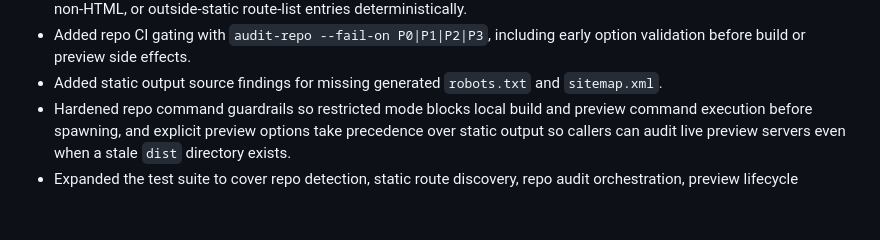
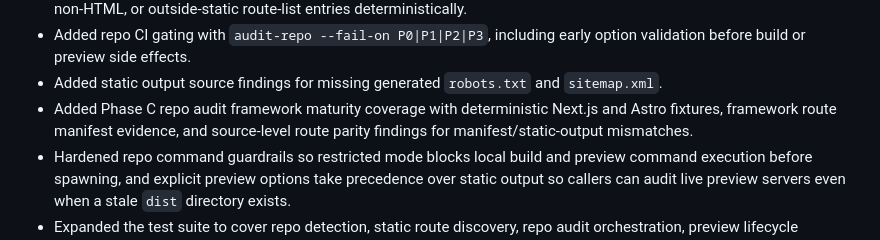
Before and after one commit to PSkinnerTech/RankForge, a Markdown page: CHANGELOG.md, the part around the change. GitHub-like rendering; blank space fills up the shorter version.

```diff
--- a/CHANGELOG.md
+++ b/CHANGELOG.md
@@ -18,6 +18,7 @@
 - Added `--route-list` support so repository audits can constrain generated static routes and report missing, empty, non-HTML, or outside-static route-list entries deterministically.
 - Added repo CI gating with `audit-repo --fail-on P0|P1|P2|P3`, including early option validation before build or preview side effects.
 - Added static output source findings for missing generated `robots.txt` and `sitemap.xml`.
+- Added Phase C repo audit framework maturity coverage with deterministic Next.js and Astro fixtures, framework route manifest evidence, and source-level route parity findings for manifest/static-output mismatches.
 - Hardened repo command guardrails so restricted mode blocks local build and preview command execution before spawning, and explicit preview options take precedence over static output so callers can audit live preview servers even when a stale `dist` directory exists.
 - Expanded the test suite to cover repo detection, static route discovery, repo audit orchestration, preview lifecycle behavior, CLI validation, report/schema compatibility, packaging, and release-gate hardening.
 
```
Also changed, not shown: docs/prd-deterministic-audit-cli.md (+5 -3 lines).
